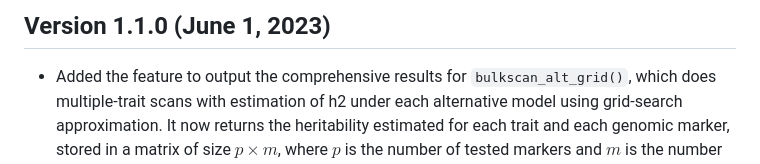
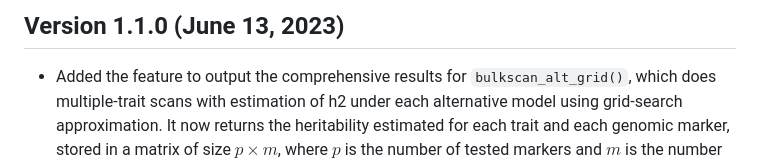
Before and after one commit to senresearch/BulkLMM.jl, a Markdown page: NEWS.md, the part around the change. Rendered like a GitHub page.

```diff
--- a/NEWS.md
+++ b/NEWS.md
@@ -1,4 +1,4 @@
-## Version 1.1.0 (June 1, 2023)
+## Version 1.1.0 (June 13, 2023)
 - Added the feature to output the comprehensive results for `bulkscan_alt_grid()`, which does multiple-trait scans with estimation of h2 under each alternative model using grid-search approximation. It now returns the heritability estimated for each trait and each genomic marker, stored in a matrix of size $p \times m$, where $p$ is the number of tested markers and $m$ is the number of tested traits. The user is able to access this information by getting the field `h2_panel` from the output object.
 
 - Revised the output structure for the single-trait scan function `scan(...; permutation_testing = true, ...)` when permutation testing is requested, to preserve the consistency of results for `scan()` function in general. Just as when permutation testing is not requested, calling `scan(...; permutation_testing = true, ...)` now reports the variance components (residual variance and heritability estimated from the null), the LOD scores for the original trait, and with the option to do permutation testing on, it additionally reports the raw output of LOD scores for each permuted copies of the original, as a matrix of size $p \times nperms$, where $nperms$ is the number of permutations requested. The user is able to access this information by getting the field `L_perms` from the output object.
```
